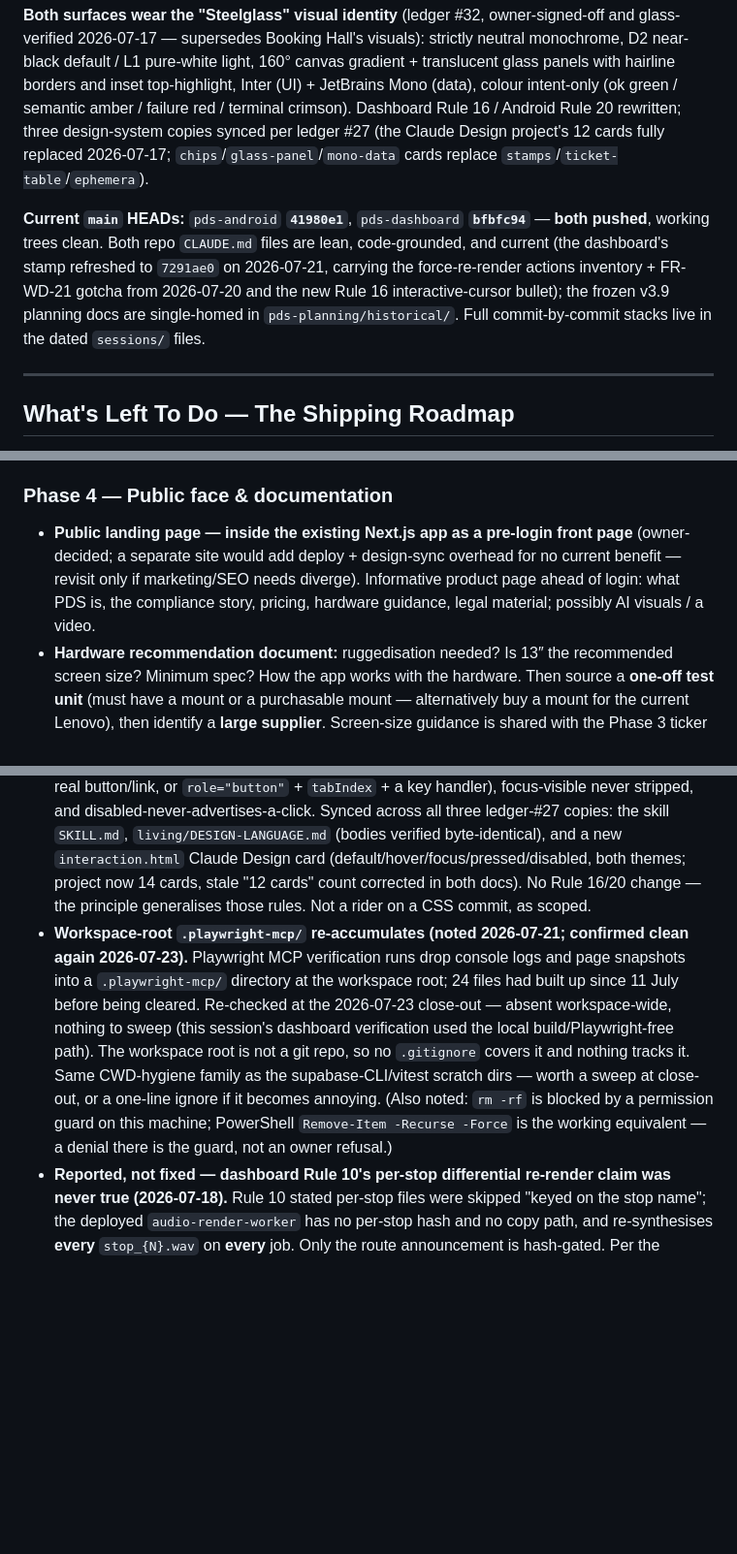
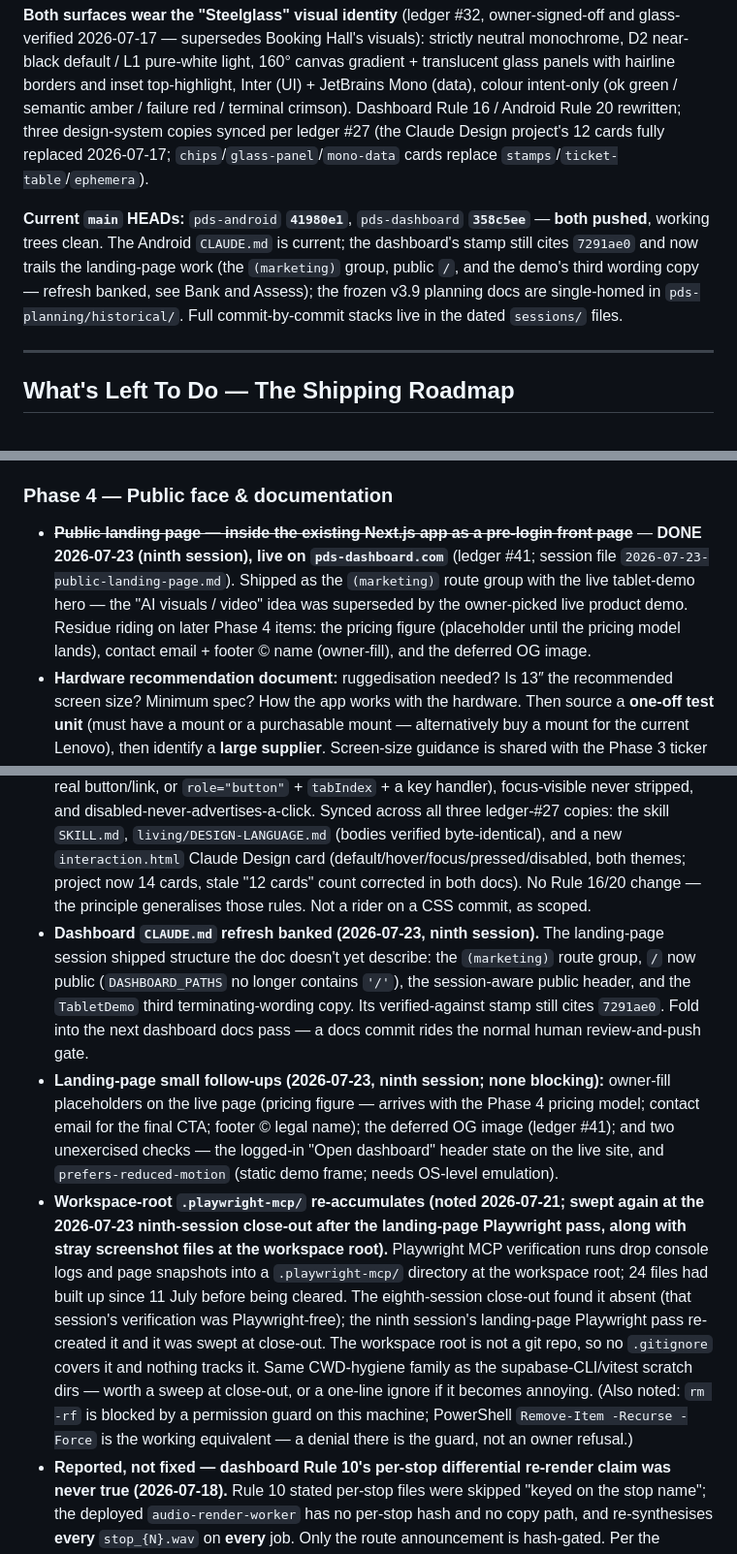
Before and after one commit to oliverjhj/pds-planning, a Markdown page: living/STATE.md, 3 parts joined by grey strips. Shown at 97% size. GitHub-like rendering; blank space fills up the shorter version.

```diff
--- a/living/STATE.md
+++ b/living/STATE.md
@@ -33,7 +35,7 @@ The product is **functionally near-complete on both surfaces**; the original bui
 
 **Both surfaces wear the "Steelglass" visual identity** (ledger #32, owner-signed-off and glass-verified 2026-07-17 — supersedes Booking Hall's visuals): strictly neutral monochrome, D2 near-black default / L1 pure-white light, 160° canvas gradient + translucent glass panels with hairline borders and inset top-highlight, Inter (UI) + JetBrains Mono (data), colour intent-only (ok green / semantic amber / failure red / terminal crimson). Dashboard Rule 16 / Android Rule 20 rewritten; three design-system copies synced per ledger #27 (the Claude Design project's 12 cards fully replaced 2026-07-17; `chips`/`glass-panel`/`mono-data` cards replace `stamps`/`ticket-table`/`ephemera`).
 
-**Current `main` HEADs:** `pds-android` **`41980e1`**, `pds-dashboard` **`bfbfc94`** — **both pushed**, working trees clean. Both repo `CLAUDE.md` files are lean, code-grounded, and current (the dashboard's stamp refreshed to `7291ae0` on 2026-07-21, carrying the force-re-render actions inventory + FR-WD-21 gotcha from 2026-07-20 and the new Rule 16 interactive-cursor bullet); the frozen v3.9 planning docs are single-homed in `pds-planning/historical/`. Full commit-by-commit stacks live in the dated `sessions/` files.
+**Current `main` HEADs:** `pds-android` **`41980e1`**, `pds-dashboard` **`358c5ee`** — **both pushed**, working trees clean. The Android `CLAUDE.md` is current; the dashboard's stamp still cites `7291ae0` and now trails the landing-page work (the `(marketing)` group, public `/`, and the demo's third wording copy — refresh banked, see Bank and Assess); the frozen v3.9 planning docs are single-homed in `pds-planning/historical/`. Full commit-by-commit stacks live in the dated `sessions/` files.
 
 ---
 
@@ -64,7 +66,7 @@ Deliberately blocked on Phases 1–2 (they bake in screenshots and rendered beha
 
 ### Phase 4 — Public face & documentation
 
-- **Public landing page — inside the existing Next.js app as a pre-login front page** (owner-decided; a separate site would add deploy + design-sync overhead for no current benefit — revisit only if marketing/SEO needs diverge). Informative product page ahead of login: what PDS is, the compliance story, pricing, hardware guidance, legal material; possibly AI visuals / a video.
+- ~~**Public landing page — inside the existing Next.js app as a pre-login front page**~~ — **DONE 2026-07-23 (ninth session), live on `pds-dashboard.com`** (ledger #41; session file `2026-07-23-public-landing-page.md`). Shipped as the `(marketing)` route group with the live tablet-demo hero — the "AI visuals / video" idea was superseded by the owner-picked live product demo. Residue riding on later Phase 4 items: the pricing figure (placeholder until the pricing model lands), contact email + footer © name (owner-fill), and the deferred OG image.
 - **Hardware recommendation document:** ruggedisation needed? Is 13″ the recommended screen size? Minimum spec? How the app works with the hardware. Then source a **one-off test unit** (must have a mount or a purchasable mount — alternatively buy a mount for the current Lenovo), then identify a **large supplier**. Screen-size guidance is shared with the Phase 3 ticker work.
 - **Legal:** Claude drafts privacy documentation and signup terms & conditions (owner reviews); the legal-entity question is the owner's own decision/action. Fold in a quick **UK IPO trademark screen** for the pinned-screen mark (ledger #35) — standard pre-launch hygiene; risk assessed low (2026-07-18, third session).
 - **Pitch pack:** the document set needed to pitch the product "like you would to an investor."
@@ -113,7 +115,9 @@ Calendar-driven by the bus company; slides earlier when their timeline firms up
 - ~~**Staging's 4 live routes still carry the OLD audio wording**~~ — **CLEARED 2026-07-20:** owner re-saved all four; confirmed re-rendered (`audio_version` moved to today's epoch, status `ok`). Only staging's fifth route, **"C2 Test Route V2" (`RR1`)**, still carries pre-designation audio (June-10 version) — not refreshed; harmless, re-save if ever needed for staging testing.
 - ~~**No force-re-render for a HEALTHY route**~~ — **BUILT 2026-07-20 (ledger #40),** deployed to prod and glass+backend-verified. `triggerReRender` now runs on `ok`/`failed` (only `pending` blocked) and a fleet-wide `bulkReRender` exists; MCP-read-only (ledger #22) is no longer a blocker because the re-render is a normal authenticated dashboard action. Do not re-open.
 - ~~**The design language has no interaction-affordance section at all (new 2026-07-21).**~~ — **DONE 2026-07-23.** Added a **"Interaction & affordance"** section capturing the *principle* — clickable things look clickable (the central `globals.css` cursor rule as one worked example), plus the case the CSS structurally can't reach (a clickable `<div>` with no `<button>`/`role` → a real button/link, or `role="button"` + `tabIndex` + a key handler), focus-visible never stripped, and disabled-never-advertises-a-click. Synced across all three ledger-#27 copies: the skill `SKILL.md`, `living/DESIGN-LANGUAGE.md` (bodies verified byte-identical), and a new `interaction.html` Claude Design card (default/hover/focus/pressed/disabled, both themes; project now 14 cards, stale "12 cards" count corrected in both docs). No Rule 16/20 change — the principle generalises those rules. Not a rider on a CSS commit, as scoped.
-- **Workspace-root `.playwright-mcp/` re-accumulates (noted 2026-07-21; confirmed clean again 2026-07-23).** Playwright MCP verification runs drop console logs and page snapshots into a `.playwright-mcp/` directory at the workspace root; 24 files had built up since 11 July before being cleared. Re-checked at the 2026-07-23 close-out — absent workspace-wide, nothing to sweep (this session's dashboard verification used the local build/Playwright-free path). The workspace root is not a git repo, so no `.gitignore` covers it and nothing tracks it. Same CWD-hygiene family as the supabase-CLI/vitest scratch dirs — worth a sweep at close-out, or a one-line ignore if it becomes annoying. (Also noted: `rm -rf` is blocked by a permission guard on this machine; PowerShell `Remove-Item -Recurse -Force` is the working equivalent — a denial there is the guard, not an owner refusal.)
+- **Dashboard `CLAUDE.md` refresh banked (2026-07-23, ninth session).** The landing-page session shipped structure the doc doesn't yet describe: the `(marketing)` route group, `/` now public (`DASHBOARD_PATHS` no longer contains `'/'`), the session-aware public header, and the `TabletDemo` third terminating-wording copy. Its verified-against stamp still cites `7291ae0`. Fold into the next dashboard docs pass — a docs commit rides the normal human review-and-push gate.
+- **Landing-page small follow-ups (2026-07-23, ninth session; none blocking):** owner-fill placeholders on the live page (pricing figure — arrives with the Phase 4 pricing model; contact email for the final CTA; footer © legal name); the deferred OG image (ledger #41); and two unexercised checks — the logged-in "Open dashboard" header state on the live site, and `prefers-reduced-motion` (static demo frame; needs OS-level emulation).
+- **Workspace-root `.playwright-mcp/` re-accumulates (noted 2026-07-21; swept again at the 2026-07-23 ninth-session close-out after the landing-page Playwright pass, along with stray screenshot files at the workspace root).** Playwright MCP verification runs drop console logs and page snapshots into a `.playwright-mcp/` directory at the workspace root; 24 files had built up since 11 July before being cleared. The eighth-session close-out found it absent (that session's verification was Playwright-free); the ninth session's landing-page Playwright pass re-created it and it was swept at close-out. The workspace root is not a git repo, so no `.gitignore` covers it and nothing tracks it. Same CWD-hygiene family as the supabase-CLI/vitest scratch dirs — worth a sweep at close-out, or a one-line ignore if it becomes annoying. (Also noted: `rm -rf` is blocked by a permission guard on this machine; PowerShell `Remove-Item -Recurse -Force` is the working equivalent — a denial there is the guard, not an owner refusal.)
 - **Reported, not fixed — dashboard Rule 10's per-stop differential re-render claim was never true (2026-07-18).** Rule 10 stated per-stop files were skipped "keyed on the stop name"; the deployed `audio-render-worker` has no per-stop hash and no copy path, and re-synthesises **every** `stop_{N}.wav` on **every** job. Only the route announcement is hash-gated. Per the workspace rule the **documentation was corrected and the code deliberately left alone** — the practical consequence is that a re-render costs full TTS for every stop, which the cost estimate now states honestly.
 - **Cross-repo announcement-wording drift is an accepted residual risk (2026-07-18).** Nothing mechanically binds the Kotlin `strings.xml` wording to `pds-dashboard/supabase/functions/_shared/announcements.ts`; the failure mode is a tablet that SHOWS one thing and SAYS another on a regulated surface. Mitigated only by bidirectional code comments, the two mirrored test tables, and hardware verification. Closing it properly would need Robolectric on the Android side (a deliberate toolchain task, not feature collateral) or a generated-string pipeline — neither is worth it at this scale, but the risk is named rather than pretended away.
 - **Ticker-simulator constants are a new accepted cross-repo copy (2026-07-23).** `src/lib/ticker-sim.ts` copies the tablet's ticker constants (`MIN_PASSENGER_TEXT_MM`, `COMPLIANCE_MARGIN_MM`, `TICKER_SPEED_MM_PER_SEC`, `TICKER_INITIAL_DELAY_MS`, `TICKER_GAP_MM`) and `HERO_CANDIDATE_MM` from `pds-android` (`util/PhysicalTextMath.kt` + `presentation/journey/JourneyScreen.kt`), the tablet being the source of truth. Same posture as the fixed-announcement-string copy in `guide/page.tsx`: nothing binds them mechanically, mitigated only by a source-of-truth citation in the file header — if a constant changes on the tablet, change it here. The blast radius is small (this is an authoring *estimate*, not a regulated surface — the tablet remains the compliance authority), and the simulator's `TICKER_SIDE_INSET_FRACTION` (0.04) + ±3% verdict tolerance are the calibration levers if a future tablet cross-check ever disagrees (the 2026-07-23 cross-check matched with no change).
```
Also changed, not shown: other parts of living/STATE.md (+7 -2 lines), sessions/2026-07-23-public-landing-page.md (added, +23 -0 lines).
